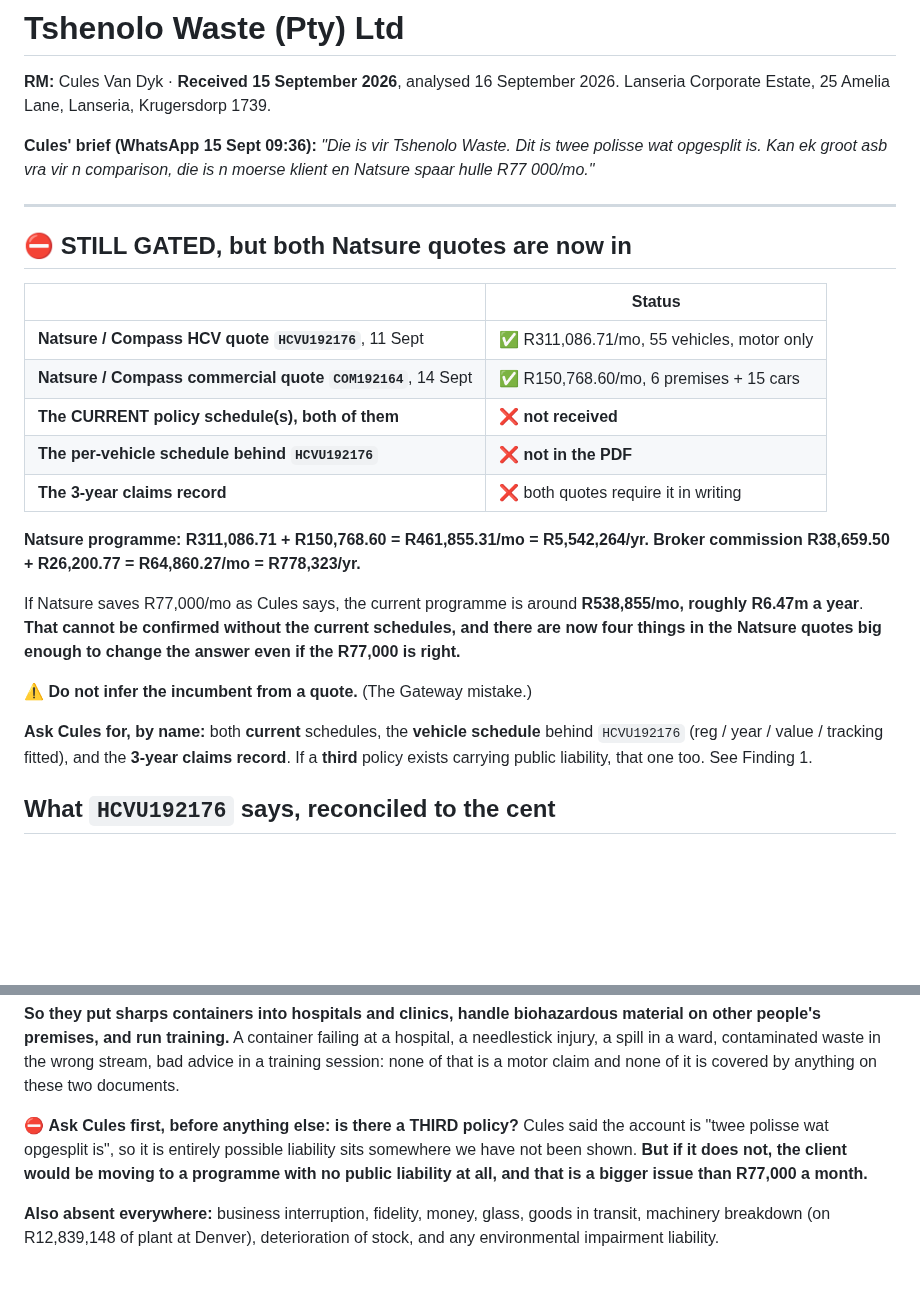
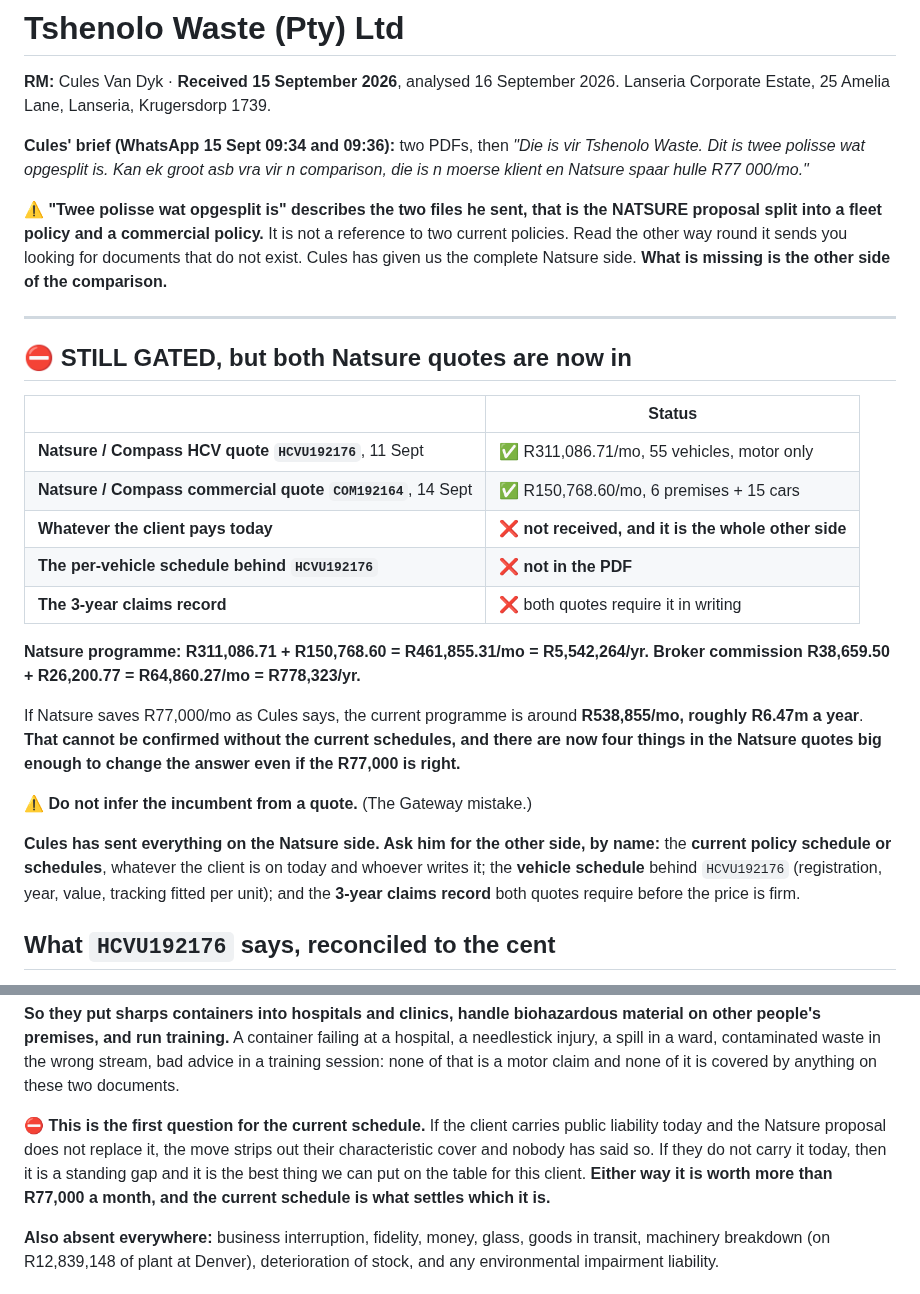
Before and after one commit to cartrack-commercial/cartrack-commercial.github.io, a Markdown page: deal-notes/tshenolo-waste.md, 2 parts joined by grey strips. GitHub-like rendering; blank space fills up the shorter version.

Commit message:
Tshenolo: correct what "twee polisse wat opgesplit is" refers to
Cules's WhatsApp shows the phrase follows the two PDFs he attached, so it
describes the Natsure proposal being split into a fleet policy and a
commercial policy. It is not a reference to two current policies. Read the
wrong way round it sends the next session hunting for documents that do
not exist.

He has given us the complete Natsure side. What is outstanding is the
other side: whatever the client pays today, the vehicle schedule behind
HCVU192176, and the three year claims record.

The public liability finding is reframed accordingly. It is now the first
question to put to the current schedule rather than a hunt for a third
policy.

Co-Authored-By: Claude Opus 5 <noreply@anthropic.com>
Claude-Session: https://claude.ai/code/session_01WYo9baZkrtwYdeTMUmKWgn

```diff
--- a/deal-notes/tshenolo-waste.md
+++ b/deal-notes/tshenolo-waste.md
@@ -3,9 +3,14 @@
 **RM:** Cules Van Dyk · **Received 15 September 2026**, analysed 16 September 2026.
 Lanseria Corporate Estate, 25 Amelia Lane, Lanseria, Krugersdorp 1739.
 
-**Cules' brief (WhatsApp 15 Sept 09:36):** *"Die is vir Tshenolo Waste. Dit is twee polisse wat
-opgesplit is. Kan ek groot asb vra vir n comparison, die is n moerse klient en Natsure spaar hulle
-R77 000/mo."*
+**Cules' brief (WhatsApp 15 Sept 09:34 and 09:36):** two PDFs, then *"Die is vir Tshenolo Waste.
+Dit is twee polisse wat opgesplit is. Kan ek groot asb vra vir n comparison, die is n moerse klient
+en Natsure spaar hulle R77 000/mo."*
+
+⚠️ **"Twee polisse wat opgesplit is" describes the two files he sent, that is the NATSURE proposal
+split into a fleet policy and a commercial policy.** It is not a reference to two current policies.
+Read the other way round it sends you looking for documents that do not exist. Cules has given us
+the complete Natsure side. **What is missing is the other side of the comparison.**
 
 ---
 
@@ -15,7 +20,7 @@ R77 000/mo."*
 |---|---|
 | **Natsure / Compass HCV quote `HCVU192176`**, 11 Sept | ✅ R311,086.71/mo, 55 vehicles, motor only |
 | **Natsure / Compass commercial quote `COM192164`**, 14 Sept | ✅ R150,768.60/mo, 6 premises + 15 cars |
-| **The CURRENT policy schedule(s), both of them** | ❌ **not received** |
+| **Whatever the client pays today** | ❌ **not received, and it is the whole other side** |
 | **The per-vehicle schedule behind `HCVU192176`** | ❌ **not in the PDF** |
 | **The 3-year claims record** | ❌ both quotes require it in writing |
 
@@ -28,9 +33,10 @@ things in the Natsure quotes big enough to change the answer even if the R77,000
 
 ⚠️ **Do not infer the incumbent from a quote.** (The Gateway mistake.)
 
-**Ask Cules for, by name:** both **current** schedules, the **vehicle schedule** behind
-`HCVU192176` (reg / year / value / tracking fitted), and the **3-year claims record**. If a **third**
-policy exists carrying public liability, that one too. See Finding 1.
+**Cules has sent everything on the Natsure side. Ask him for the other side, by name:** the
+**current policy schedule or schedules**, whatever the client is on today and whoever writes it;
+the **vehicle schedule** behind `HCVU192176` (registration, year, value, tracking fitted per unit);
+and the **3-year claims record** both quotes require before the price is firm.
 
 ## What `HCVU192176` says, reconciled to the cent
 
@@ -130,10 +136,11 @@ people's premises, and run training.** A container failing at a hospital, a need
 spill in a ward, contaminated waste in the wrong stream, bad advice in a training session: none of
 that is a motor claim and none of it is covered by anything on these two documents.
 
-⛔ **Ask Cules first, before anything else: is there a THIRD policy?** Cules said the account is
-"twee polisse wat opgesplit is", so it is entirely possible liability sits somewhere we have not
-been shown. **But if it does not, the client would be moving to a programme with no public liability
-at all, and that is a bigger issue than R77,000 a month.**
+⛔ **This is the first question for the current schedule.** If the client carries public liability
+today and the Natsure proposal does not replace it, the move strips out their characteristic cover
+and nobody has said so. If they do not carry it today, then it is a standing gap and it is the best
+thing we can put on the table for this client. **Either way it is worth more than R77,000 a month,
+and the current schedule is what settles which it is.**
 
 **Also absent everywhere:** business interruption, fidelity, money, glass, goods in transit,
 machinery breakdown (on R12,839,148 of plant at Denver), deterioration of stock, and any
```
